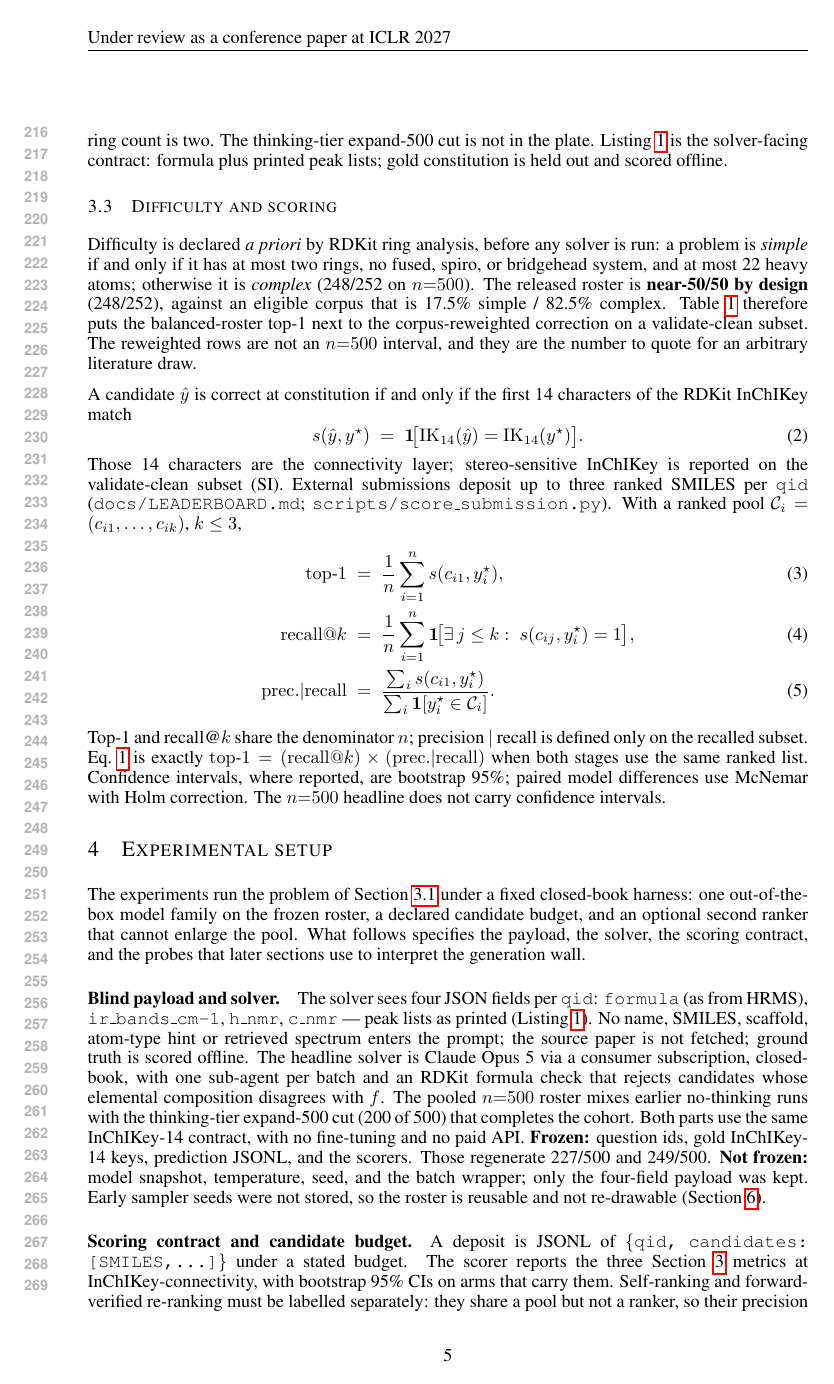
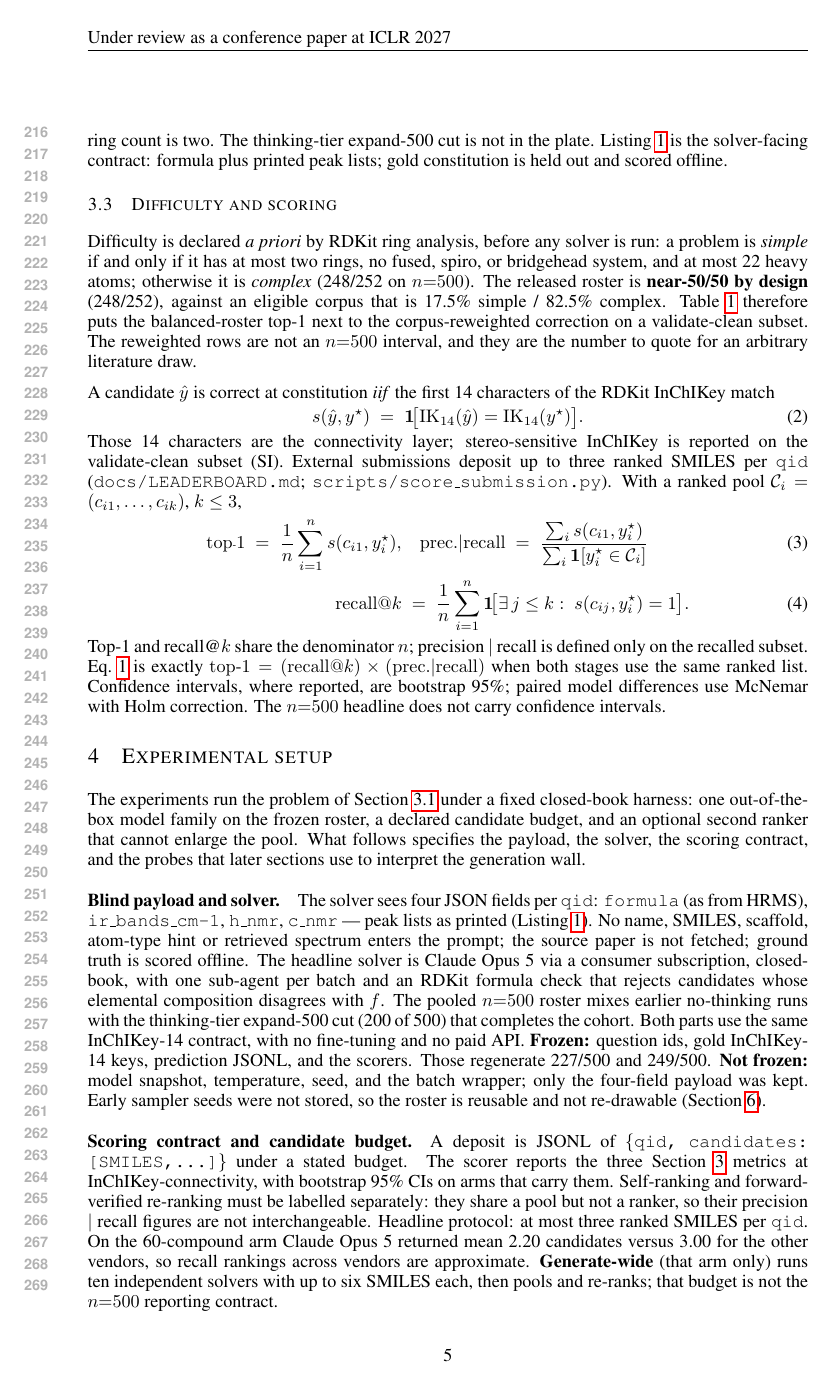
Before and after one commit to IlkhamFY/IRSpectra-Bench, a LaTeX paper (main.tex): page 5 of 12 before the commit and page 5 of 13 after it. Compiled offline with pdfLaTeX.

Commit message:
Updates from Overleaf

```diff
--- a/main.tex
+++ b/main.tex
@@ -442,7 +442,7 @@ the corpus-reweighted correction on a validate-clean subset.
 The reweighted rows are not an $n{=}500$ interval, and they are the number
 to quote for an arbitrary literature draw.
 
-A candidate $\hat y$ is correct at constitution if and only if the first
+A candidate $\hat y$ is correct at constitution \emph{iif} the first
 14 characters of the RDKit InChIKey match
 \begin{equation}
 \label{eq:ik14}
@@ -456,19 +456,16 @@ External submissions deposit up to three ranked SMILES per \texttt{qid}
 (\texttt{docs/LEADERBOARD.md}; \texttt{scripts/score\_submission.py}).
 With a ranked pool $\mathcal{C}_i=(c_{i1},\ldots,c_{ik})$, $k\leq 3$,
 \begin{align}
+\tiny
 \label{eq:top1}
-\mathrm{top\text{-}1}
-&\;=\;
-\frac1n\sum_{i=1}^n s(c_{i1}, y_i^\star),\\
+\mathrm{top\text{-}1} \;=\;
+\frac1n\sum_{i=1}^n s(c_{i1}, y_i^\star),&\quad \mathrm{prec.}|\mathrm{recall} \;=\;
+\frac{\sum_i s(c_{i1}, y_i^\star)}
+{\sum_i \mathbf{1}[y_i^\star\in\mathcal{C}_i]}\\
 \label{eq:recall}
 \mathrm{recall}@k
 &\;=\;
-\frac1n\sum_{i=1}^n \mathbf{1}\!\big[\exists\,j\leq k:\; s(c_{ij}, y_i^\star)=1\big],\\
-\label{eq:prec}
-\mathrm{prec.}|\mathrm{recall}
-&\;=\;
-\frac{\sum_i s(c_{i1}, y_i^\star)}
-{\sum_i \mathbf{1}[y_i^\star\in\mathcal{C}_i]}.
+\frac1n\sum_{i=1}^n \mathbf{1}\!\big[\exists\,j\leq k:\; s(c_{ij}, y_i^\star)=1\big].
 \end{align}
 Top-1 and recall@$k$ share the denominator $n$; precision $|$ recall is
 defined only on the recalled subset.
```
Also changed, not shown: main.tex (5 more changed lines).
